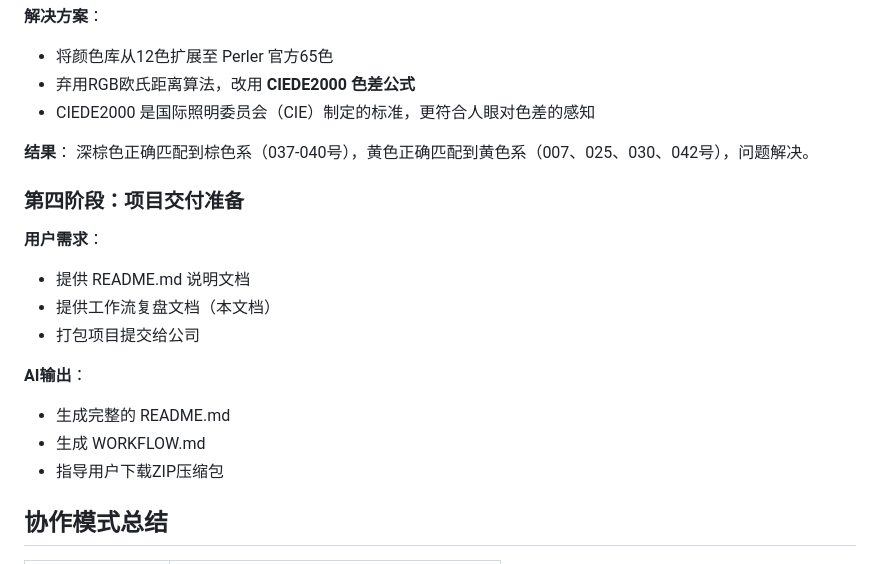
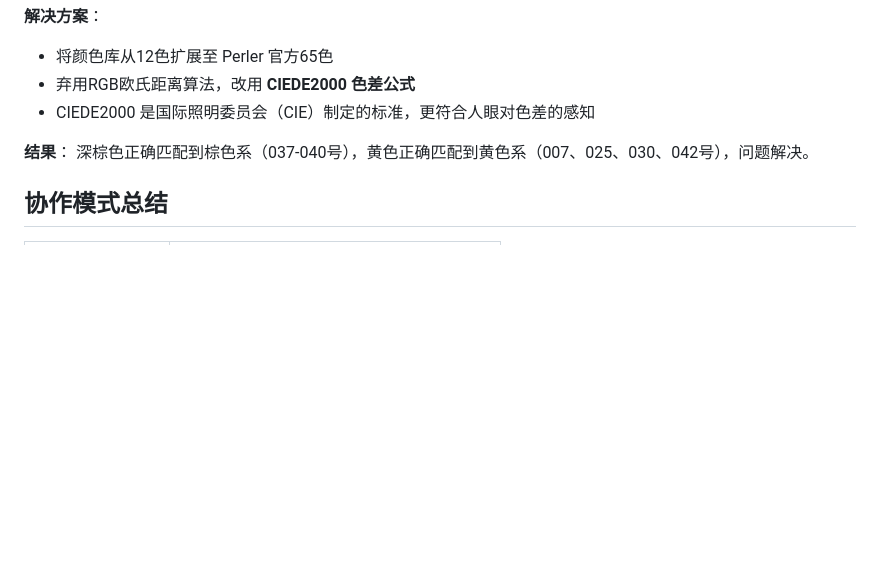
Before and after one commit to lxhliiike/lxhliiike.github.io, a Markdown page: AIpr.md, the part around the change. Rendered like a GitHub page; blank space fills up the shorter version.

```diff
--- a/AIpr.md
+++ b/AIpr.md
@@ -48,18 +48,6 @@
 **结果**：
 深棕色正确匹配到棕色系（037-040号），黄色正确匹配到黄色系（007、025、030、042号），问题解决。
 
-### 第四阶段：项目交付准备
-
-**用户需求**：
-- 提供 README.md 说明文档
-- 提供工作流复盘文档（本文档）
-- 打包项目提交给公司
-
-**AI输出**：
-- 生成完整的 README.md
-- 生成 WORKFLOW.md
-- 指导用户下载ZIP压缩包
-
 ## 协作模式总结
 
 | 角色 | 职责 |
```
